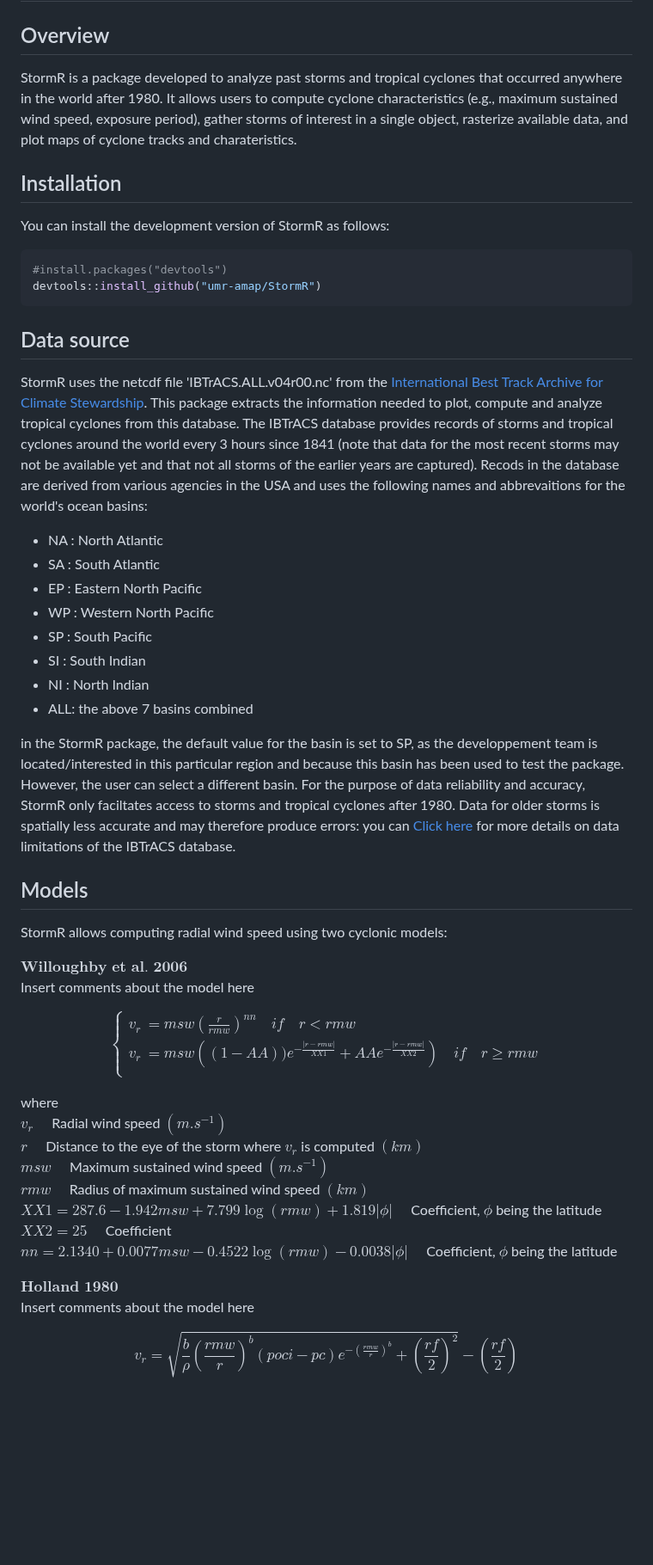
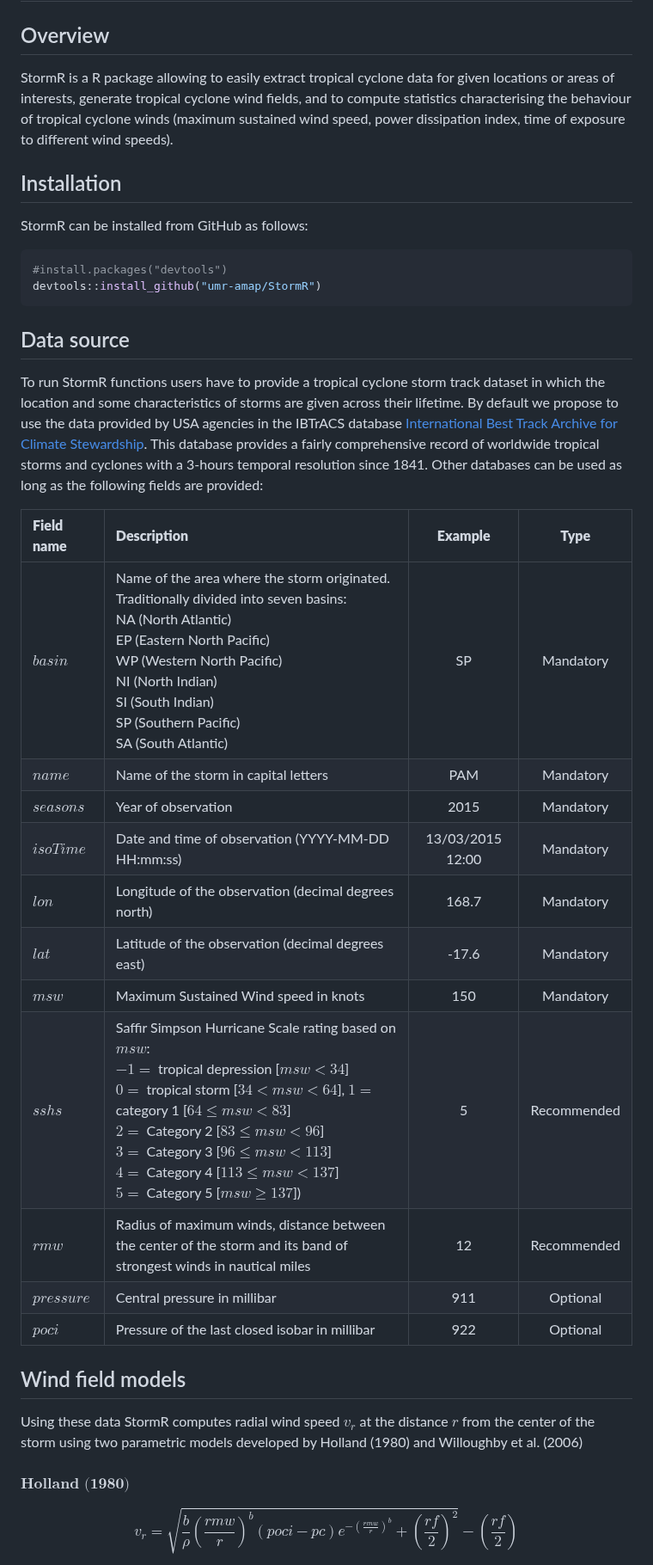
Before and after one commit to umr-amap/StormR, a Markdown page: README.md, the part around one of its changes. Shown at 86% size. Rendered like a GitHub page; blank space fills up the shorter version.

````diff
--- a/README.md
+++ b/README.md
@@ -8,64 +8,41 @@
 
 ## Overview
 
-StormR is a package developed to analyze past storms and tropical cyclones that occurred anywhere in the world after 1980. It allows users to compute cyclone characteristics (e.g., maximum sustained wind speed, exposure period), gather storms of interest in a single object, rasterize available data, and plot maps of cyclone tracks and charateristics.
+StormR is a R package allowing to easily extract tropical cyclone data for given locations or areas of interests, generate tropical cyclone wind fields, and to compute statistics characterising the behaviour of tropical cyclone winds (maximum sustained wind speed, power dissipation index, time of exposure to different wind speeds).
 
 ## Installation
 
-You can install the development version of StormR as follows:
+StormR can be installed from GitHub as follows:
 
 ``` r
 #install.packages("devtools")
 devtools::install_github("umr-amap/StormR")
 ```
 
+## Data source
 
-## Data source
-StormR uses the netcdf file 'IBTrACS.ALL.v04r00.nc' from the [International Best Track Archive for Climate Stewardship](https://www.ncei.noaa.gov/products/international-best-track-archive). This package extracts the information needed to plot, compute and analyze tropical cyclones from this database. The IBTrACS database provides records of storms and tropical cyclones around the world every 3 hours since 1841 (note that data for the most recent storms may not be available yet and that not all storms of the earlier years are captured). Recods in the database are derived from various agencies in the USA and uses the following names and abbrevaitions for the world's ocean basins:
-* NA : North Atlantic
-* SA : South Atlantic
-* EP : Eastern North Pacific
-* WP : Western North Pacific
-* SP : South Pacific
-* SI : South Indian
-* NI : North Indian
-* ALL: the above 7 basins combined
+To run StormR functions users have to provide a tropical cyclone storm track dataset in which the location and some characteristics of storms are given across their lifetime. By default we propose to use the data provided by USA agencies in the IBTrACS database [International Best Track Archive for Climate Stewardship](https://www.ncei.noaa.gov/products/international-best-track-archive). This database provides a fairly comprehensive record of worldwide tropical storms and cyclones with a 3-hours temporal resolution since 1841. Other databases can be used as long as the following fields are provided:
 
-in the StormR package, the default value for the basin is set to SP, as the developpement team is located/interested in this particular region and because this basin has been used to test the package. However, the user can select a different basin.
-For the purpose of data reliability and accuracy, StormR only faciltates access to storms and tropical cyclones after 1980. Data for older storms is spatially less accurate and may therefore produce errors: you can [Click here](https://www.ncei.noaa.gov/sites/default/files/2021-07/IBTrACS_version4_Technical_Details.pdf) for more details on data limitations of the IBTrACS database.
+| **Field name** | **Description** | **Example** | **Type** |
+|:---|:---|:---:|:---:|
+| $basin$ | Name of the area where the storm originated. Traditionally divided into seven basins: <br/>NA (North Atlantic)<br/>EP (Eastern North Pacific)<br/>WP (Western North Pacific)<br/>NI (North Indian)<br/>SI (South Indian)<br/>SP (Southern Pacific)<br/>SA (South Atlantic) | SP | Mandatory |
+| $name$ | Name of the storm in capital letters | PAM | Mandatory |
+| $seasons$ | Year of observation | 2015 | Mandatory |
+| $isoTime$ | Date and time of observation (YYYY-MM-DD HH:mm:ss) | 13/03/2015 12:00 | Mandatory |
+| $lon$ | Longitude of the observation (decimal degrees north) | 168.7 | Mandatory |
+| $lat$ | Latitude of the observation (decimal degrees east) | -17.6 | Mandatory |
+| $msw$ | Maximum Sustained Wind speed in knots | 150 | Mandatory |
+| $sshs$ | Saffir Simpson Hurricane Scale rating based on $msw$:<br/>$-1 =$ tropical depression [$msw < 34$]<br/>$0 =$ tropical storm [$34 < msw < 64$], $1 =$ category 1 [$64 \le msw < 83$]<br/>$2 =$ Category 2 [$83 \le msw < 96$]<br/>$3 =$ Category 3 [$96 \le msw < 113$]<br/>$4 =$ Category 4 [$113 \le msw < 137$]<br/>$5 =$ Category 5 [$msw \ge 137$]) | 5 | Recommended |
+| $rmw$ | Radius of maximum winds, distance between the center of the storm and its band of strongest winds in nautical miles | 12 | Recommended |
+| $pressure$ | Central pressure in millibar | 911 | Optional |
+| $poci$ | Pressure of the last closed isobar in millibar | 922 | Optional |
 
-## Models
+## Wind field models
 
-StormR allows computing radial wind speed using two cyclonic models:
-
-$\textbf{Willoughby et al. 2006}$ <br />
-Insert comments about the model here <br />
-
-
-$$
-\left\{
-\begin{aligned}
-v_r &= msw\left(\frac{r}{rmw}\right)^{nn} \quad if \quad r < rmw \\
-v_r &= msw\left((1-AA))e^{-\frac{|r-rmw|}{XX1}} + AA e^{-\frac{|r-rmw|}{XX2}}\right) \quad if \quad r \geq rmw \\
-\end{aligned}
-\right.
-$$
-
-
-where <br />
-$v_r \quad$ Radial wind speed $(m.s^{-1})$ <br />
-$r \quad$ Distance to the eye of the storm where $v_r$ is computed $(km)$ <br />
-$msw \quad$ Maximum sustained wind speed $(m.s^{-1})$ <br />
-$rmw \quad$ Radius of maximum sustained wind speed $(km)$ <br />
-$XX1 = 287.6 - 1.942msw + 7.799\log(rmw) + 1.819|\phi| \quad$ Coefficient, $\phi$ being the latitude <br />
-$XX2 = 25 \quad$ Coefficient <br />
-$nn = 2.1340 + 0.0077msw - 0.4522\log(rmw) - 0.0038|\phi| \quad$ Coefficient, $\phi$ being the latitude <br />
-
-
-
-$\textbf{Holland 1980}$ <br />
-Insert comments about the model here <br />
-
+Using these data StormR computes radial wind speed $v_r$ at the distance $r$ from the center of the storm using two parametric models developed by Holland (1980) and Willoughby et al. (2006)
+<br />
+<br />
+$\textbf{Holland (1980)}$ <br />
 
 $$
 v_r = \sqrt{\frac{b}{\rho}\left(\frac{rmw}{r}\right)^b (poci - pc)e^{-\left(\frac{rmw}{r}\right)^b} + \left(\frac{rf}{2}\right)^2} - \left(\frac{rf}{2}\right)
````
Also changed, not shown: other parts of README.md (+68 -48 lines).
